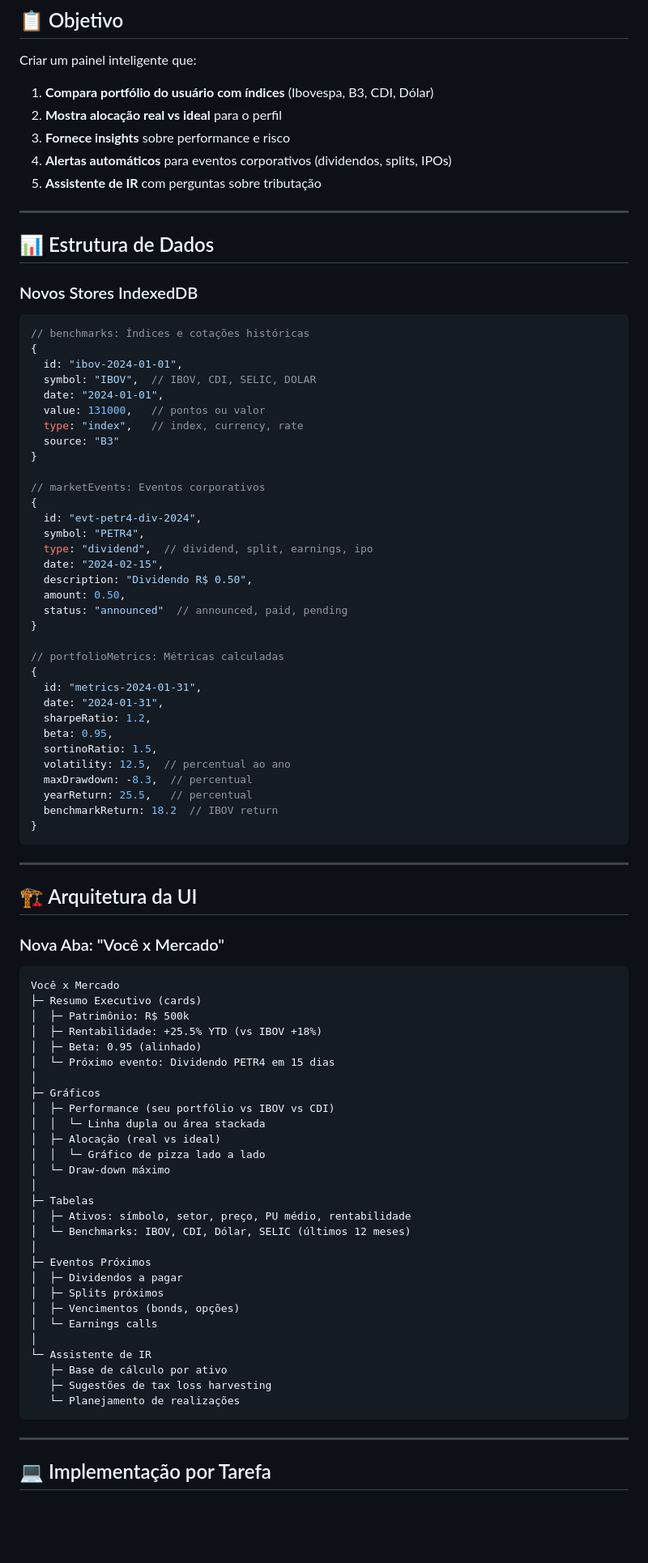
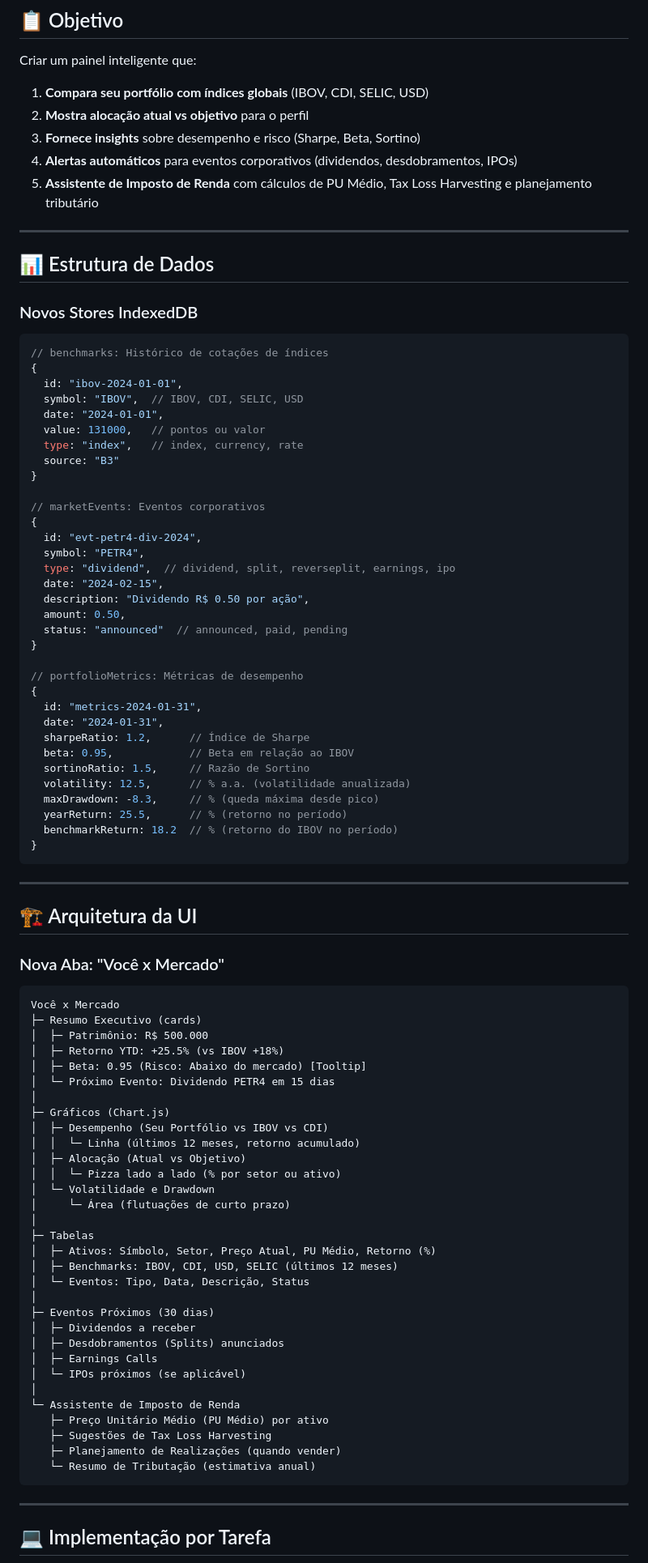
Before and after one commit to ferpa2505-art/prof-controller, a Markdown page: PHASE13_PLAN.md, the part around one of its changes. Shown at 81% size. Drawn GitHub-style; blank space fills up the shorter version.

Commit message:
refactor: PHASE13_PLAN.md - Apply vocabulary standards & UX improvements

````diff
--- a/PHASE13_PLAN.md
+++ b/PHASE13_PLAN.md
@@ -6,11 +6,11 @@
 ## 📋 Objetivo
 
 Criar um painel inteligente que:
-1. **Compara portfólio do usuário com índices** (Ibovespa, B3, CDI, Dólar)
-2. **Mostra alocação real vs ideal** para o perfil
-3. **Fornece insights** sobre performance e risco
-4. **Alertas automáticos** para eventos corporativos (dividendos, splits, IPOs)
-5. **Assistente de IR** com perguntas sobre tributação
+1. **Compara seu portfólio com índices globais** (IBOV, CDI, SELIC, USD)
+2. **Mostra alocação atual vs objetivo** para o perfil
+3. **Fornece insights** sobre desempenho e risco (Sharpe, Beta, Sortino)
+4. **Alertas automáticos** para eventos corporativos (dividendos, desdobramentos, IPOs)
+5. **Assistente de Imposto de Renda** com cálculos de PU Médio, Tax Loss Harvesting e planejamento tributário
 
 ---
 
@@ -19,10 +19,10 @@ Criar um painel inteligente que:
 ### Novos Stores IndexedDB
 
 ```javascript
-// benchmarks: Índices e cotações históricas
+// benchmarks: Histórico de cotações de índices
 {
   id: "ibov-2024-01-01",
-  symbol: "IBOV",  // IBOV, CDI, SELIC, DOLAR
+  symbol: "IBOV",  // IBOV, CDI, SELIC, USD
   date: "2024-01-01",
   value: 131000,   // pontos ou valor
   type: "index",   // index, currency, rate
@@ -33,24 +33,24 @@ Criar um painel inteligente que:
 {
   id: "evt-petr4-div-2024",
   symbol: "PETR4",
-  type: "dividend",  // dividend, split, earnings, ipo
+  type: "dividend",  // dividend, split, reverseplit, earnings, ipo
   date: "2024-02-15",
-  description: "Dividendo R$ 0.50",
+  description: "Dividendo R$ 0.50 por ação",
   amount: 0.50,
   status: "announced"  // announced, paid, pending
 }
 
-// portfolioMetrics: Métricas calculadas
+// portfolioMetrics: Métricas de desempenho
 {
   id: "metrics-2024-01-31",
   date: "2024-01-31",
-  sharpeRatio: 1.2,
-  beta: 0.95,
-  sortinoRatio: 1.5,
-  volatility: 12.5,  // percentual ao ano
-  maxDrawdown: -8.3,  // percentual
-  yearReturn: 25.5,   // percentual
-  benchmarkReturn: 18.2  // IBOV return
+  sharpeRatio: 1.2,      // Índice de Sharpe
+  beta: 0.95,            // Beta em relação ao IBOV
+  sortinoRatio: 1.5,     // Razão de Sortino
+  volatility: 12.5,      // % a.a. (volatilidade anualizada)
+  maxDrawdown: -8.3,     // % (queda máxima desde pico)
+  yearReturn: 25.5,      // % (retorno no período)
+  benchmarkReturn: 18.2  // % (retorno do IBOV no período)
 }
 ```
 
@@ -63,32 +63,35 @@ Criar um painel inteligente que:
 ```
 Você x Mercado
 ├─ Resumo Executivo (cards)
-│  ├─ Patrimônio: R$ 500k
-│  ├─ Rentabilidade: +25.5% YTD (vs IBOV +18%)
-│  ├─ Beta: 0.95 (alinhado)
-│  └─ Próximo evento: Dividendo PETR4 em 15 dias
+│  ├─ Patrimônio: R$ 500.000
+│  ├─ Retorno YTD: +25.5% (vs IBOV +18%)
+│  ├─ Beta: 0.95 (Risco: Abaixo do mercado) [Tooltip]
+│  └─ Próximo Evento: Dividendo PETR4 em 15 dias
 │
-├─ Gráficos
-│  ├─ Performance (seu portfólio vs IBOV vs CDI)
-│  │  └─ Linha dupla ou área stackada
-│  ├─ Alocação (real vs ideal)
-│  │  └─ Gráfico de pizza lado a lado
-│  └─ Draw-down máximo
+├─ Gráficos (Chart.js)
+│  ├─ Desempenho (Seu Portfólio vs IBOV vs CDI)
+│  │  └─ Linha (últimos 12 meses, retorno acumulado)
+│  ├─ Alocação (Atual vs Objetivo)
+│  │  └─ Pizza lado a lado (% por setor ou ativo)
+│  └─ Volatilidade e Drawdown
+│     └─ Área (flutuações de curto prazo)
 │
 ├─ Tabelas
-│  ├─ Ativos: símbolo, setor, preço, PU médio, rentabilidade
-│  └─ Benchmarks: IBOV, CDI, Dólar, SELIC (últimos 12 meses)
+│  ├─ Ativos: Símbolo, Setor, Preço Atual, PU Médio, Retorno (%)
+│  ├─ Benchmarks: IBOV, CDI, USD, SELIC (últimos 12 meses)
+│  └─ Eventos: Tipo, Data, Descrição, Status
 │
-├─ Eventos Próximos
-│  ├─ Dividendos a pagar
-│  ├─ Splits próximos
-│  ├─ Vencimentos (bonds, opções)
-│  └─ Earnings calls
+├─ Eventos Próximos (30 dias)
+│  ├─ Dividendos a receber
+│  ├─ Desdobramentos (Splits) anunciados
+│  ├─ Earnings Calls
+│  └─ IPOs próximos (se aplicável)
 │
-└─ Assistente de IR
-   ├─ Base de cálculo por ativo
-   ├─ Sugestões de tax loss harvesting
-   └─ Planejamento de realizações
+└─ Assistente de Imposto de Renda
+   ├─ Preço Unitário Médio (PU Médio) por ativo
+   ├─ Sugestões de Tax Loss Harvesting
+   ├─ Planejamento de Realizações (quando vender)
+   └─ Resumo de Tributação (estimativa anual)
 ```
 
 ---
````
Also changed, not shown: other parts of PHASE13_PLAN.md (+68 -36 lines).
